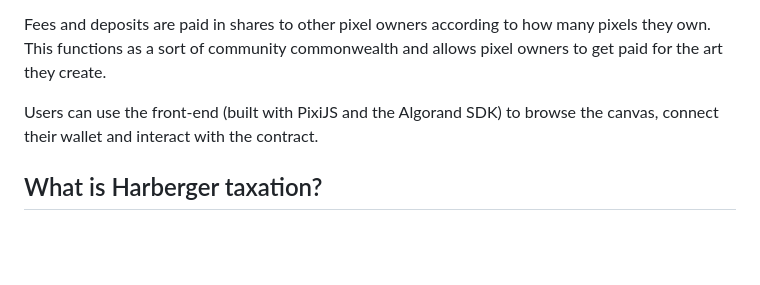
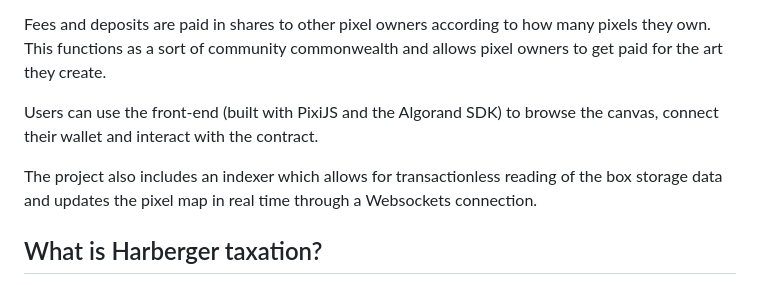
Before and after one commit to giraffekey/bitcanvas, a Markdown page: README.md, the part around the change. GitHub-like rendering; blank space fills up the shorter version.

Commit message:
Mention indexer in README

```diff
--- a/README.md
+++ b/README.md
@@ -24,6 +24,8 @@ Fees and deposits are paid in shares to other pixel owners according to how many
 
 Users can use the front-end (built with PixiJS and the Algorand SDK) to browse the canvas, connect their wallet and interact with the contract.
 
+The project also includes an indexer which allows for transactionless reading of the box storage data and updates the pixel map in real time through a Websockets connection.
+
 ## What is Harberger taxation?
 
 Based on the ideas of economists [Henry George](https://en.wikipedia.org/wiki/Henry_George), [Arnold Harberger](https://en.wikipedia.org/wiki/Arnold_Harberger) and [Glen Weyl](https://glenweyl.com/), Harberger taxation is designed to reduce monopoly rents and inefficient speculative behavior. Although originally devised for more equitable and efficient real-world economies, the concept also has utility within the blockchain space and is perhaps better suited for it.
```
